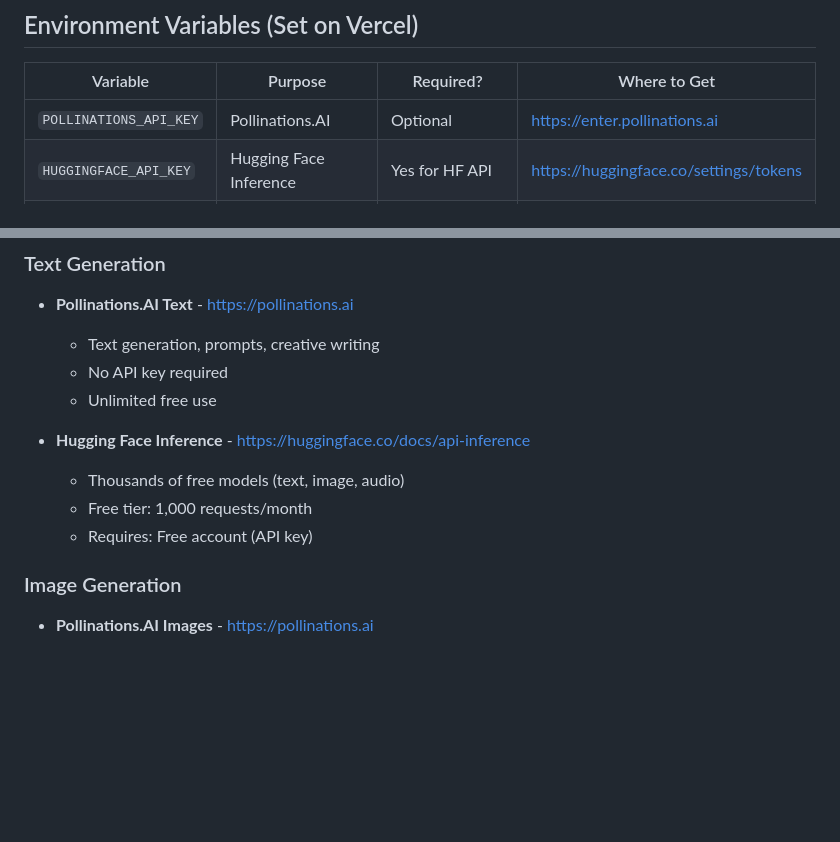
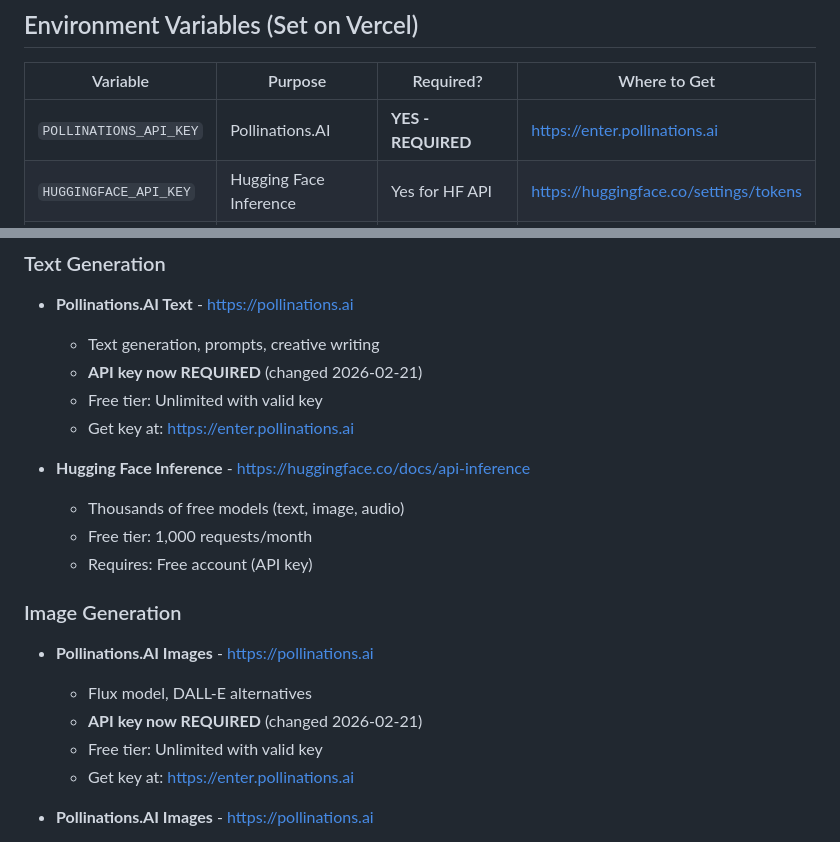
Before and after one commit to tiubak/ai-trendings, a Markdown page: FREE_APIS.md, 2 parts joined by grey strips. Drawn GitHub-style; blank space fills up the shorter version.

Commit message:
Update: Pollinations.AI now requires API key
BREAKING CHANGE (2026-02-21):
- Pollinations.AI now REQUIRES API key (free but needs signup)
- Frontend-only approach NO LONGER WORKS
- All AI Trendings projects now need Python backend
- Updated FREE_APIS.md with key requirement

Impact:
- Must set POLLINATIONS_API_KEY on Vercel
- All projects must use secure Python backend
- No more "no API key" shortcuts

```diff
--- a/FREE_APIS.md
+++ b/FREE_APIS.md
@@ -9,7 +9,7 @@ This file catalogs free APIs the agent can use for daily projects. All APIs list
 
 | Variable | Purpose | Required? | Where to Get |
 |----------|-----------|------------|--------------|
-| `POLLINATIONS_API_KEY` | Pollinations.AI | Optional | https://enter.pollinations.ai |
+| `POLLINATIONS_API_KEY` | Pollinations.AI | **YES - REQUIRED** | https://enter.pollinations.ai |
 | `HUGGINGFACE_API_KEY` | Hugging Face Inference | Yes for HF API | https://huggingface.co/settings/tokens |
 | `OPENROUTER_API_KEY` | OpenRouter models | Yes for OpenRouter | https://openrouter.ai/keys |
 
@@ -22,8 +22,9 @@ This file catalogs free APIs the agent can use for daily projects. All APIs list
 ### Text Generation
 - **Pollinations.AI Text** - https://pollinations.ai
   - Text generation, prompts, creative writing
-  - No API key required
-  - Unlimited free use
+  - **API key now REQUIRED** (changed 2026-02-21)
+  - Free tier: Unlimited with valid key
+  - Get key at: https://enter.pollinations.ai
 
 - **Hugging Face Inference** - https://huggingface.co/docs/api-inference
   - Thousands of free models (text, image, audio)
@@ -31,6 +32,11 @@ This file catalogs free APIs the agent can use for daily projects. All APIs list
   - Requires: Free account (API key)
 
 ### Image Generation
+- **Pollinations.AI Images** - https://pollinations.ai
+  - Flux model, DALL-E alternatives
+  - **API key now REQUIRED** (changed 2026-02-21)
+  - Free tier: Unlimited with valid key
+  - Get key at: https://enter.pollinations.ai
 - **Pollinations.AI Images** - https://pollinations.ai
   - Flux model, DALL-E alternatives
   - No API key required
```
